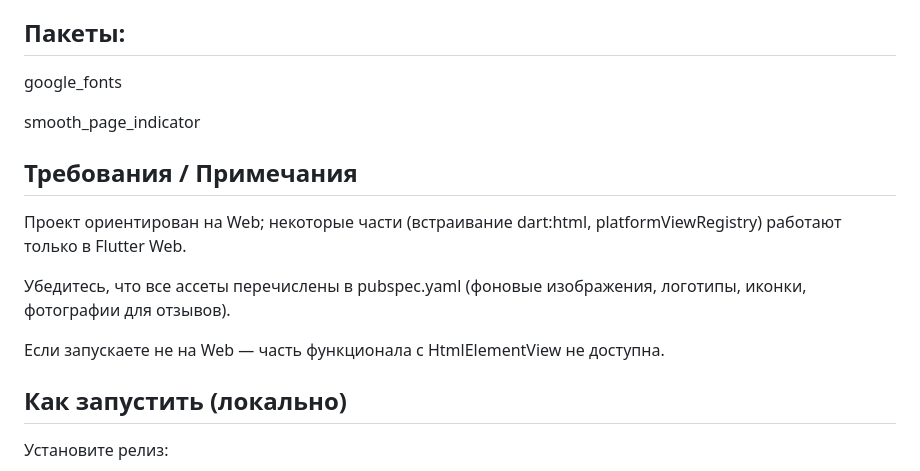
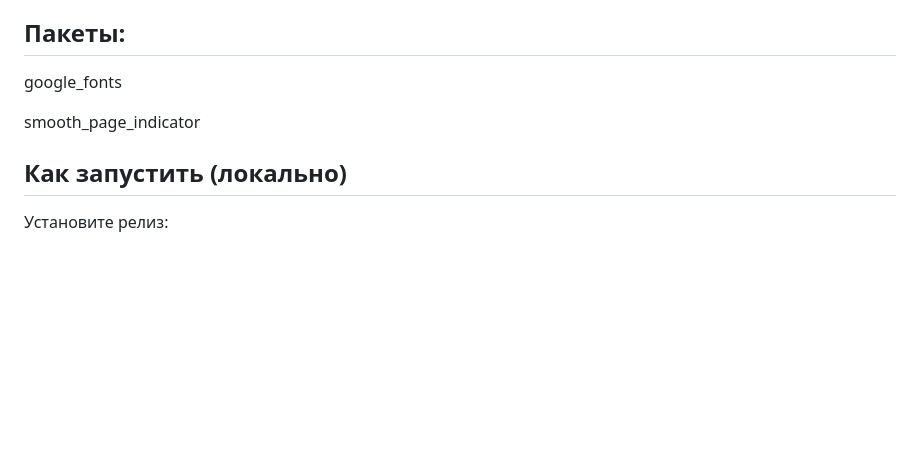
Before and after one commit to tseneven/collage, a Markdown page: README.md, the part around the change. Rendered like a GitHub page; blank space fills up the shorter version.

```diff
--- a/README.md
+++ b/README.md
@@ -62,14 +62,6 @@ google_fonts
 
 smooth_page_indicator
 
-## Требования / Примечания
-
-Проект ориентирован на Web; некоторые части (встраивание dart:html, platformViewRegistry) работают только в Flutter Web.
-
-Убедитесь, что все ассеты перечислены в pubspec.yaml (фоновые изображения, логотипы, иконки, фотографии для отзывов).
-
-Если запускаете не на Web — часть функционала с HtmlElementView не доступна.
-
 ## Как запустить (локально)
 
 Установите релиз:
```
